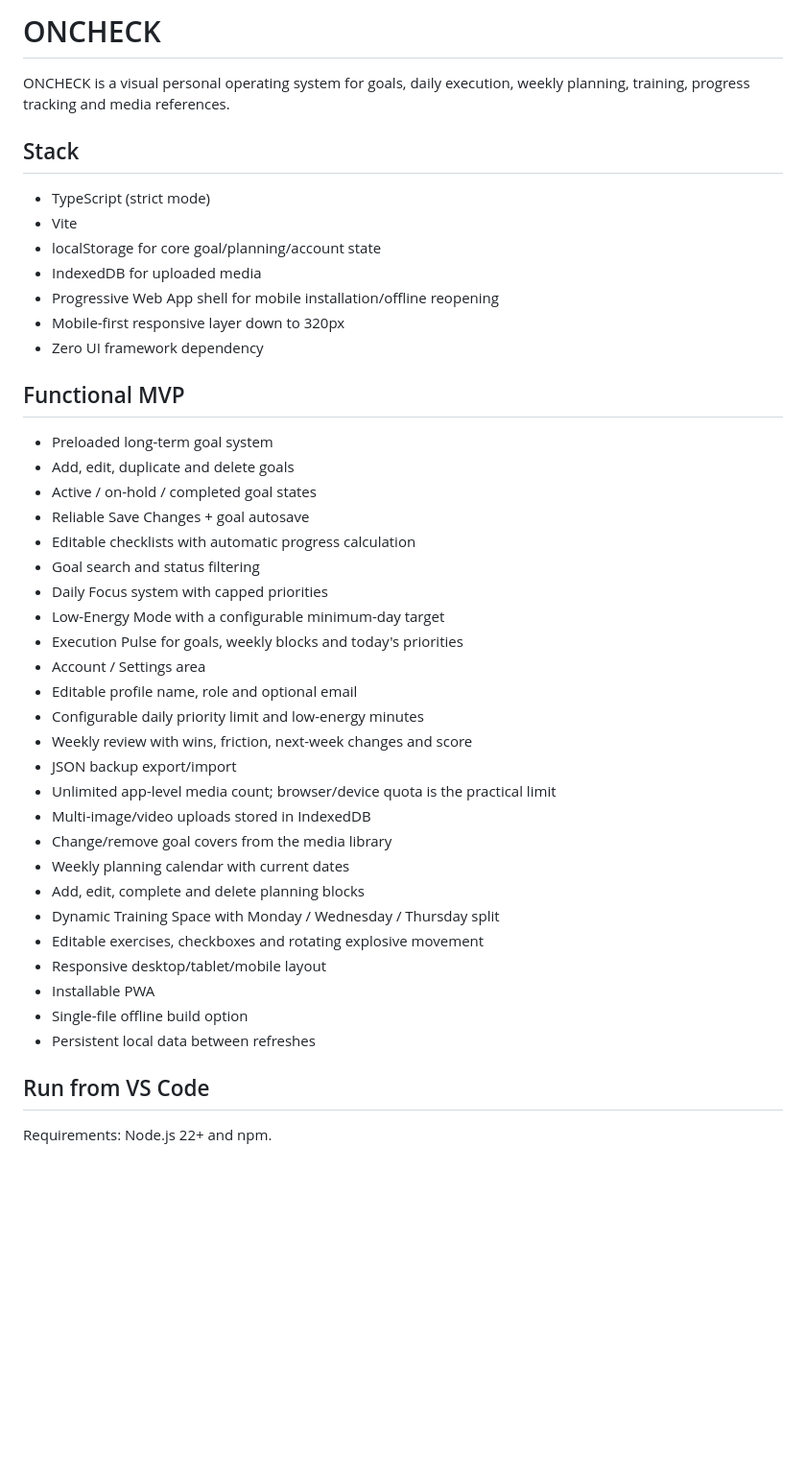
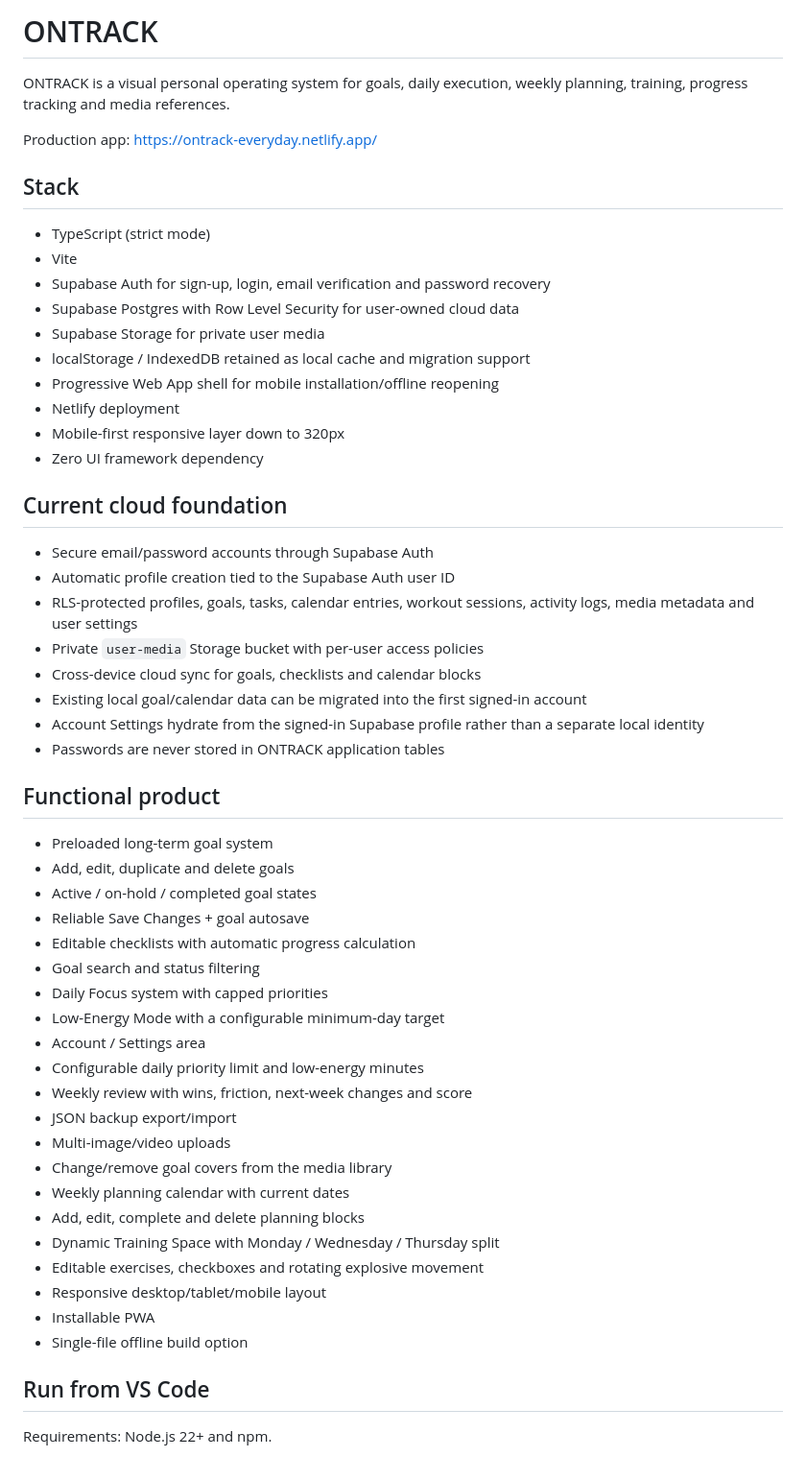
Before and after one commit to chidiXplorestech/oncheck, a Markdown page: README.md, the part around one of its changes. Shown at 96% size. Rendered like a GitHub page; blank space fills up the shorter version.

Commit message:
Refresh README for ONTRACK Supabase production app

```diff
--- a/README.md
+++ b/README.md
@@ -1,18 +1,34 @@
-# ONCHECK
+# ONTRACK
 
-ONCHECK is a visual personal operating system for goals, daily execution, weekly planning, training, progress tracking and media references.
+ONTRACK is a visual personal operating system for goals, daily execution, weekly planning, training, progress tracking and media references.
+
+Production app: https://ontrack-everyday.netlify.app/
 
 ## Stack
 
 - TypeScript (strict mode)
 - Vite
-- localStorage for core goal/planning/account state
-- IndexedDB for uploaded media
+- Supabase Auth for sign-up, login, email verification and password recovery
+- Supabase Postgres with Row Level Security for user-owned cloud data
+- Supabase Storage for private user media
+- localStorage / IndexedDB retained as local cache and migration support
 - Progressive Web App shell for mobile installation/offline reopening
+- Netlify deployment
 - Mobile-first responsive layer down to 320px
 - Zero UI framework dependency
 
-## Functional MVP
+## Current cloud foundation
+
+- Secure email/password accounts through Supabase Auth
+- Automatic profile creation tied to the Supabase Auth user ID
+- RLS-protected profiles, goals, tasks, calendar entries, workout sessions, activity logs, media metadata and user settings
+- Private `user-media` Storage bucket with per-user access policies
+- Cross-device cloud sync for goals, checklists and calendar blocks
+- Existing local goal/calendar data can be migrated into the first signed-in account
+- Account Settings hydrate from the signed-in Supabase profile rather than a separate local identity
+- Passwords are never stored in ONTRACK application tables
+
+## Functional product
 
 - Preloaded long-term goal system
 - Add, edit, duplicate and delete goals
@@ -22,14 +38,11 @@ ONCHECK is a visual personal operating system for goals, daily execution, weekly
 - Goal search and status filtering
 - Daily Focus system with capped priorities
 - Low-Energy Mode with a configurable minimum-day target
-- Execution Pulse for goals, weekly blocks and today's priorities
 - Account / Settings area
-- Editable profile name, role and optional email
 - Configurable daily priority limit and low-energy minutes
 - Weekly review with wins, friction, next-week changes and score
 - JSON backup export/import
-- Unlimited app-level media count; browser/device quota is the practical limit
-- Multi-image/video uploads stored in IndexedDB
+- Multi-image/video uploads
 - Change/remove goal covers from the media library
 - Weekly planning calendar with current dates
 - Add, edit, complete and delete planning blocks
@@ -38,7 +51,6 @@ ONCHECK is a visual personal operating system for goals, daily execution, weekly
 - Responsive desktop/tablet/mobile layout
 - Installable PWA
 - Single-file offline build option
-- Persistent local data between refreshes
 
 ## Run from VS Code
 
```
Also changed, not shown: other parts of README.md (+36 -41 lines).
